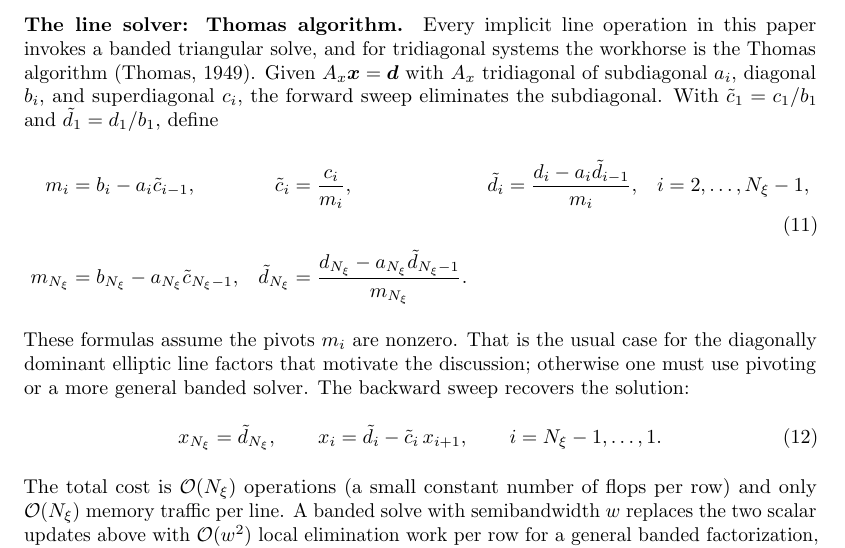
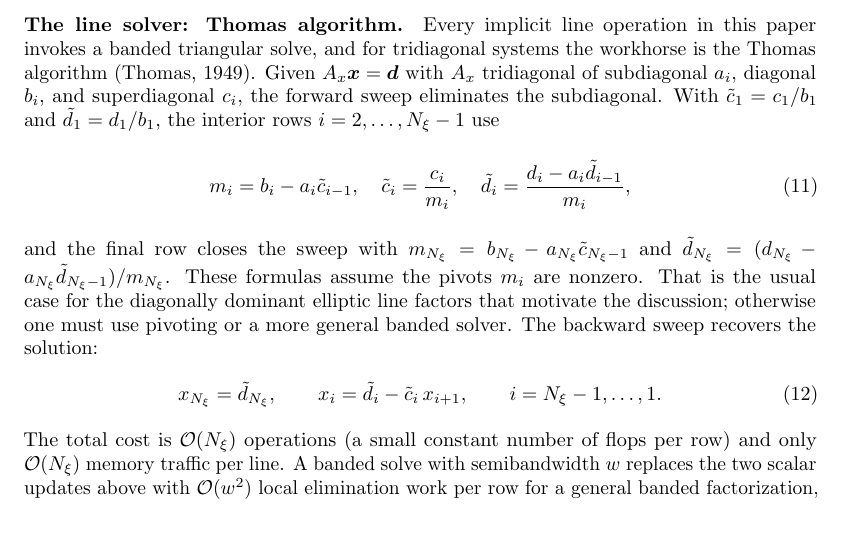
Before and after one commit to bay-yearick-lab/no-3d-matrices, a LaTeX paper (paper/main.tex): part of page 8 of 32, cut so that both start at the same text, the shorter picture padded with empty space. Compiled offline with pdfLaTeX.

Commit message:
Fix equation (11): center the Thomas forward sweep within the margin
The align layout justified the row to full width, pushing the index range
into the margin. Recast as a single centered equation for the interior
recurrences, with the boundary row in prose.

```diff
--- a/paper/main.tex
+++ b/paper/main.tex
@@ -618,17 +618,17 @@ solve, and for tridiagonal systems the workhorse is the Thomas
 algorithm~\citep{thomas1949elliptic}.  Given $\Ax\bm{x} = \bm{d}$
 with $\Ax$ tridiagonal of subdiagonal $a_i$, diagonal $b_i$, and
 superdiagonal $c_i$, the forward sweep eliminates the subdiagonal.
-With $\tilde c_1=c_1/b_1$ and $\tilde d_1=d_1/b_1$, define
-\begin{align}
+With $\tilde c_1=c_1/b_1$ and $\tilde d_1=d_1/b_1$, the interior rows
+$i=2,\ldots,N_\xi-1$ use
+\begin{equation}
 \label{eq:thomas-fwd}
-  m_i &= b_i-a_i\tilde c_{i-1},
-  &\tilde c_i &= \frac{c_i}{m_i},
-  &\tilde d_i &= \frac{d_i-a_i\tilde d_{i-1}}{m_i},
-  && i=2,\ldots,N_\xi-1, \\
-  m_{N_\xi} &= b_{N_\xi}-a_{N_\xi}\tilde c_{N_\xi-1},
-  &\tilde d_{N_\xi} &=
-  \frac{d_{N_\xi}-a_{N_\xi}\tilde d_{N_\xi-1}}{m_{N_\xi}}.\nonumber
-\end{align}
+  m_i = b_i-a_i\tilde c_{i-1},\quad
+  \tilde c_i = \frac{c_i}{m_i},\quad
+  \tilde d_i = \frac{d_i-a_i\tilde d_{i-1}}{m_i},
+\end{equation}
+and the final row closes the sweep with
+$m_{N_\xi} = b_{N_\xi}-a_{N_\xi}\tilde c_{N_\xi-1}$ and
+$\tilde d_{N_\xi} = (d_{N_\xi}-a_{N_\xi}\tilde d_{N_\xi-1})/m_{N_\xi}$.
 These formulas assume the pivots $m_i$ are nonzero.  That is the
 usual case for the diagonally dominant elliptic line factors that
 motivate the discussion; otherwise one must use pivoting or a more
```
Also changed, not shown: paper/main.pdf.
